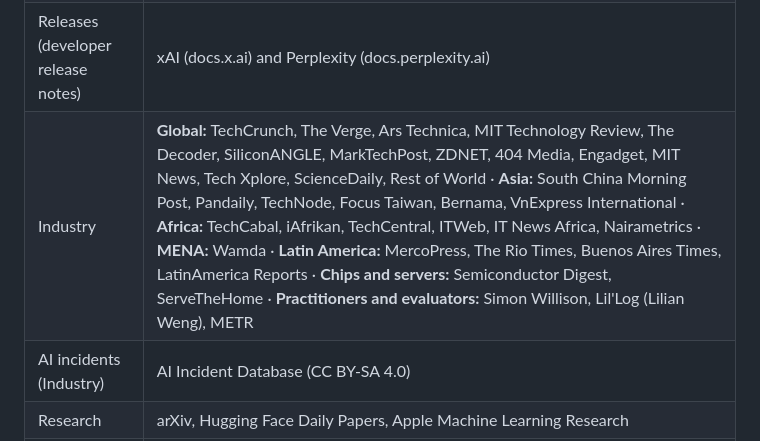
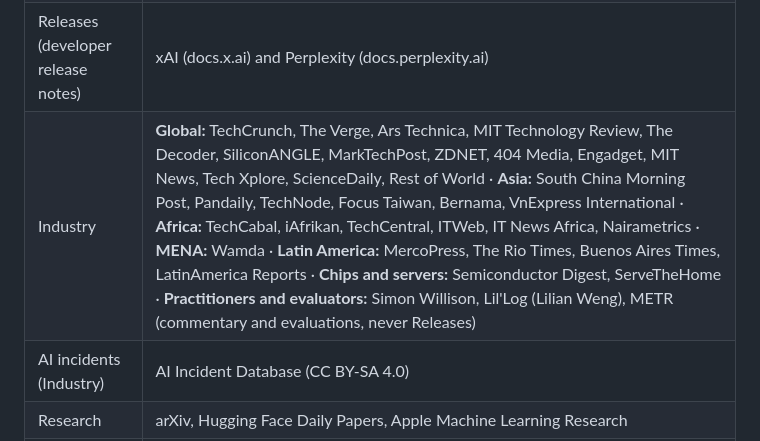
Before and after one commit to shru14/ai-pulse, a Markdown page: README.md, the part around the change. Rendered like a GitHub page.

Commit message:
README: practitioners' and evaluators' posts are never Releases
Co-Authored-By: Claude Opus 5.5 <noreply@anthropic.com>

```diff
--- a/README.md
+++ b/README.md
@@ -50,7 +50,7 @@ Requests go one at a time with pauses and identify themselves as `AIPulse/1.0`.
 | Releases (feeds) | OpenAI, Google AI, Google DeepMind, Google Research, Hugging Face, Mistral, Microsoft Research, NVIDIA, AWS Machine Learning, Engineering at Meta, GitHub, Databricks, Cloudflare, Ollama, Sakana AI, Character.AI, Stability AI; AI stories from the newsrooms of Microsoft, Meta, Apple and Amazon |
 | Releases (news pages, no feed) | Anthropic, Meta AI, DeepSeek, Cohere, MiniMax, Moonshot AI (Kimi) |
 | Releases (developer release notes) | xAI (docs.x.ai) and Perplexity (docs.perplexity.ai) |
-| Industry | **Global:** TechCrunch, The Verge, Ars Technica, MIT Technology Review, The Decoder, SiliconANGLE, MarkTechPost, ZDNET, 404 Media, Engadget, MIT News, Tech Xplore, ScienceDaily, Rest of World · **Asia:** South China Morning Post, Pandaily, TechNode, Focus Taiwan, Bernama, VnExpress International · **Africa:** TechCabal, iAfrikan, TechCentral, ITWeb, IT News Africa, Nairametrics · **MENA:** Wamda · **Latin America:** MercoPress, The Rio Times, Buenos Aires Times, LatinAmerica Reports · **Chips and servers:** Semiconductor Digest, ServeTheHome · **Practitioners and evaluators:** Simon Willison, Lil'Log (Lilian Weng), METR |
+| Industry | **Global:** TechCrunch, The Verge, Ars Technica, MIT Technology Review, The Decoder, SiliconANGLE, MarkTechPost, ZDNET, 404 Media, Engadget, MIT News, Tech Xplore, ScienceDaily, Rest of World · **Asia:** South China Morning Post, Pandaily, TechNode, Focus Taiwan, Bernama, VnExpress International · **Africa:** TechCabal, iAfrikan, TechCentral, ITWeb, IT News Africa, Nairametrics · **MENA:** Wamda · **Latin America:** MercoPress, The Rio Times, Buenos Aires Times, LatinAmerica Reports · **Chips and servers:** Semiconductor Digest, ServeTheHome · **Practitioners and evaluators:** Simon Willison, Lil'Log (Lilian Weng), METR (commentary and evaluations, never Releases) |
 | AI incidents (Industry) | AI Incident Database (CC BY-SA 4.0) |
 | Research | arXiv, Hugging Face Daily Papers, Apple Machine Learning Research |
 | Policy | EU AI Act Newsletter, CSET, AI Now Institute, Future of Life Institute, EFF, EPIC, NIST, Federal Register (US), GOV.UK, Korea's Ministry of Science and ICT, Malaysia's Ministry of Digital, Russia's State Duma (English news), Innovation, Science and Economic Development Canada, CLTC (UC Berkeley), ITU, DARPA, NSF, UK AI Security Institute (blog page, no feed) |
```
